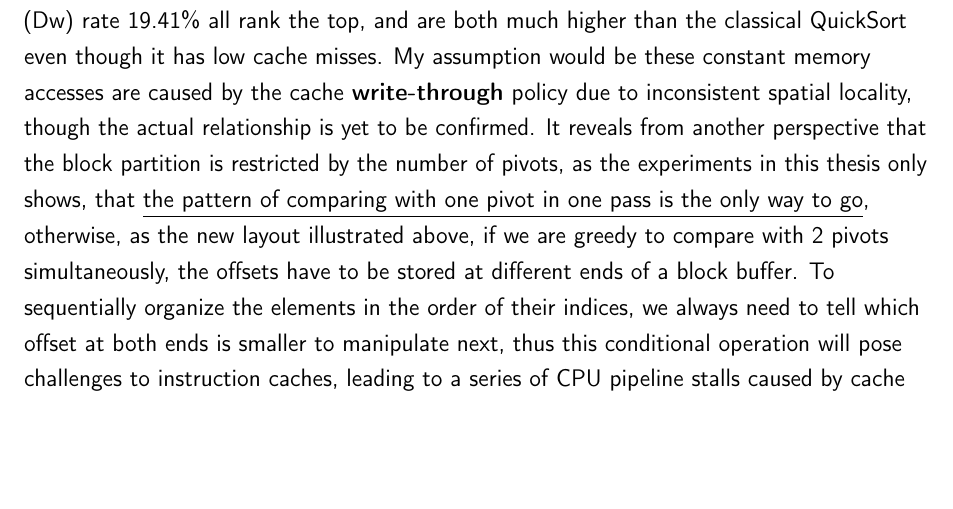
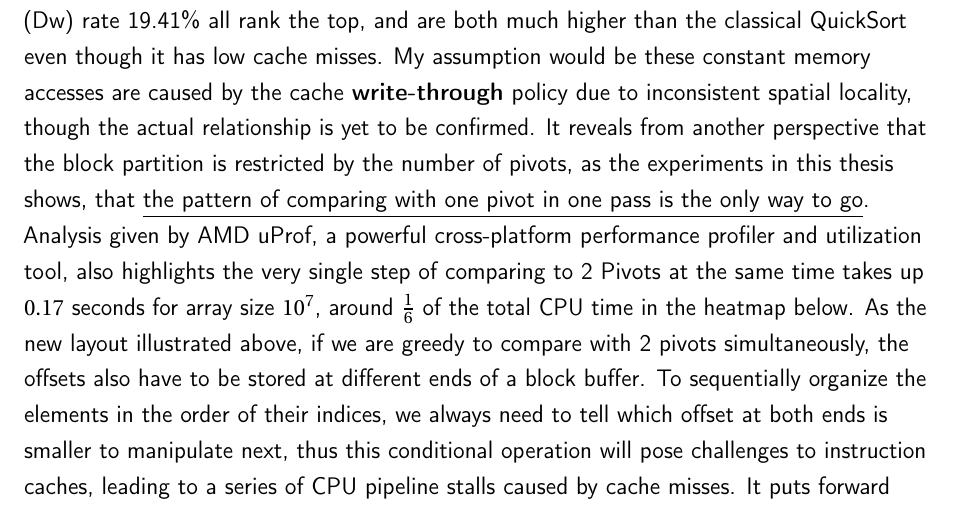
Before and after one commit to JackySu/Rusorts, a LaTeX thesis (FYPReport.tex): part of page 55 of 68 before the commit and part of page 55 of 69 after it, cut so that both start at the same text, the shorter picture padded with empty space. Compiled offline with pdfLaTeX.

Commit message:
add amd uprof analysis

```diff
--- a/FYPReport.tex
+++ b/FYPReport.tex
@@ -1608,6 +1608,8 @@ Results for this is even slower than the classical QuickSort, and it is not reco
 The cache misses also suffer from the new layout, constantly swapping side to read and compare the next minium offset also poses a challenge to the spatial locality of cache,
 causing the general time cost being also higher than the classical QuickSort. In my fuzzy tests of cachegrind \hyperlink{cachegrindresult}, \hypertarget{SlowMemAccess}{}the constant memory accesses like data read (Dr) rate 28.98\% and data write (Dw) rate 19.41\% all rank the top, and are both much higher than the classical QuickSort even though it has low cache misses.
 My assumption would be these constant memory accesses are caused by the cache \textbf{write-through} policy due to inconsistent spatial locality, though the actual relationship is yet to be confirmed.
-It reveals from another perspective that the block partition is restricted by the number of pivots, as the experiments in this thesis only shows, that \underline{the pattern of comparing with one pivot in one pass is the only way to go\hypertarget{OnlyWayToGo}{}}, otherwise, as the new layout illustrated above, if we are greedy to compare with 2 pivots simultaneously,
-the offsets have to be stored at different ends of a block buffer. To sequentially organize the elements in the order of their indices, we always need to tell which offset at both ends is smaller to manipulate next, thus this conditional operation will pose challenges to instruction caches, leading to a series of CPU pipeline stalls caused by cache misses.
+It reveals from another perspective that the block partition is restricted by the number of pivots, as the experiments in this thesis shows, that \underline{the pattern of comparing with one pivot in one pass is the only way to go\hypertarget{OnlyWayToGo}{}}.
+Analysis given by AMD uProf, a powerful cross-platform performance profiler and utilization tool, also highlights the very single step of comparing to 2 Pivots at the same time takes up $0.17$ seconds for array size $10^7$, around $\frac{1}{6}$ of the total CPU time in the \hyperlink{fig:heatmap}{heatmap} below. As the new layout illustrated above, if we are greedy to compare with 2 pivots simultaneously,
+the offsets also have to be stored at different ends of a block buffer. To sequentially organize the elements in the order of their indices, we always need to tell which offset at both ends is smaller to manipulate next, thus this conditional operation will pose challenges to instruction caches, leading to a series of CPU pipeline stalls caused by cache misses.
 It puts forward another trade-off between the number of pivots and the block partition, and is not yet clear how to leverage the best of both worlds.
+\begin{center}
```
Also changed, not shown: FYPReport.pdf, FYPReport.tex (8 more changed lines), 1 other file.
